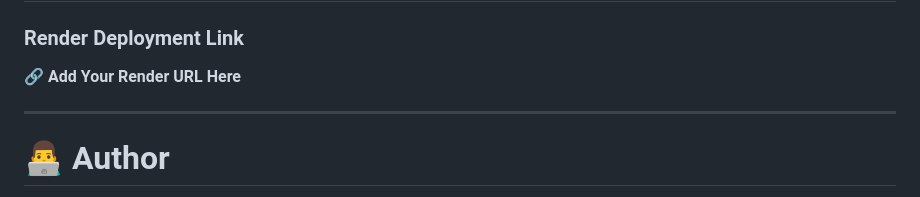
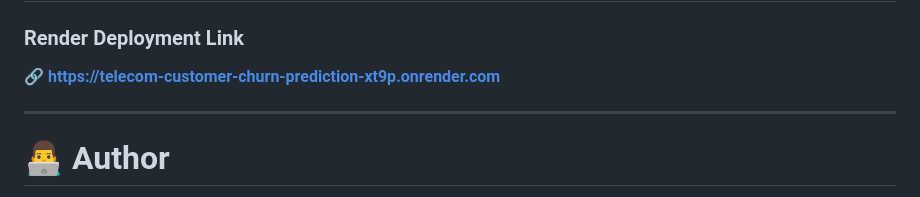
Before and after one commit to sumakakarlla/Telecom-Customer-Churn-Prediction, a Markdown page: README.md, the part around the change. GitHub-like rendering.

```diff
--- a/README.md
+++ b/README.md
@@ -410,7 +410,7 @@ A complete web application was developed for real-time churn prediction.
 
 ### Render Deployment Link
 
-🔗 **Add Your Render URL Here**
+🔗 **https://telecom-customer-churn-prediction-xt9p.onrender.com**
 
 ---
 
```
